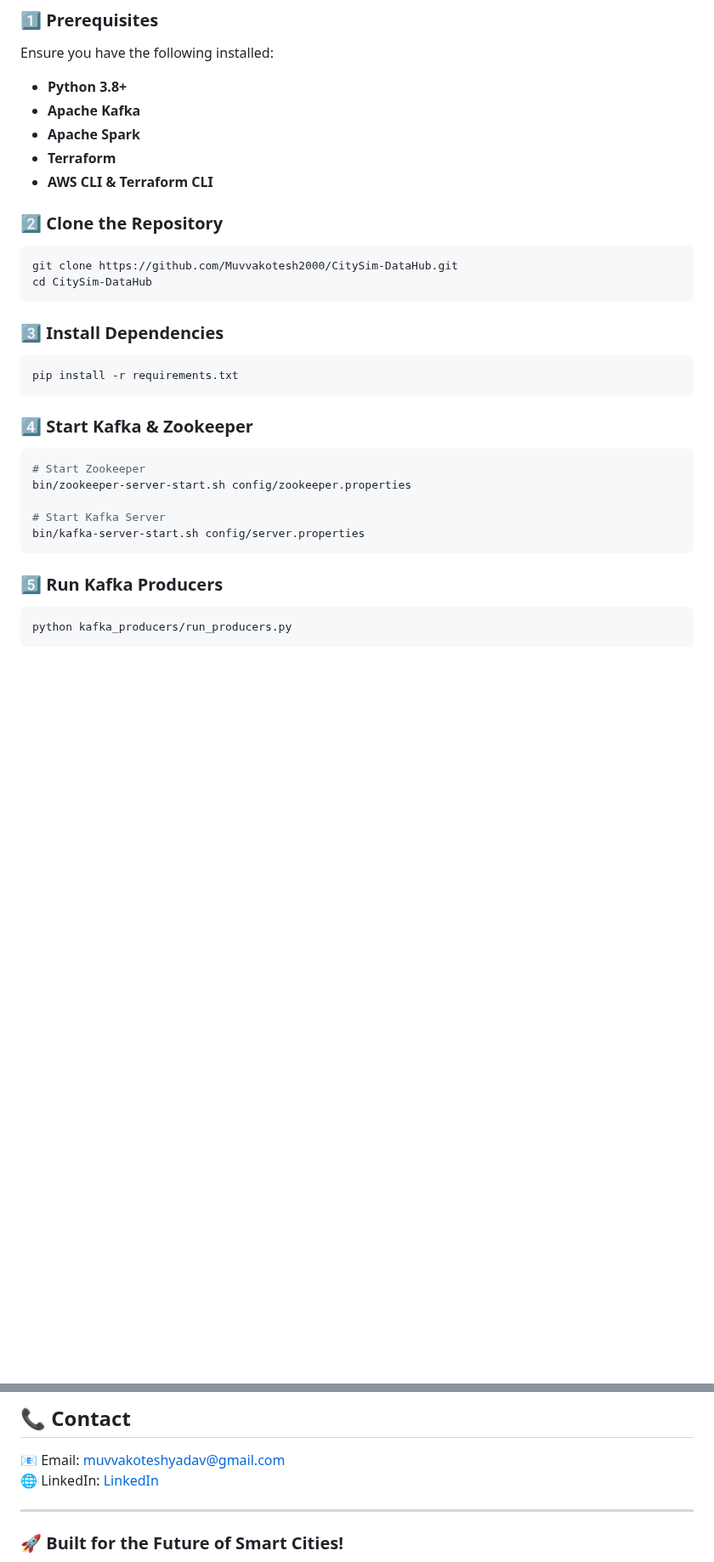
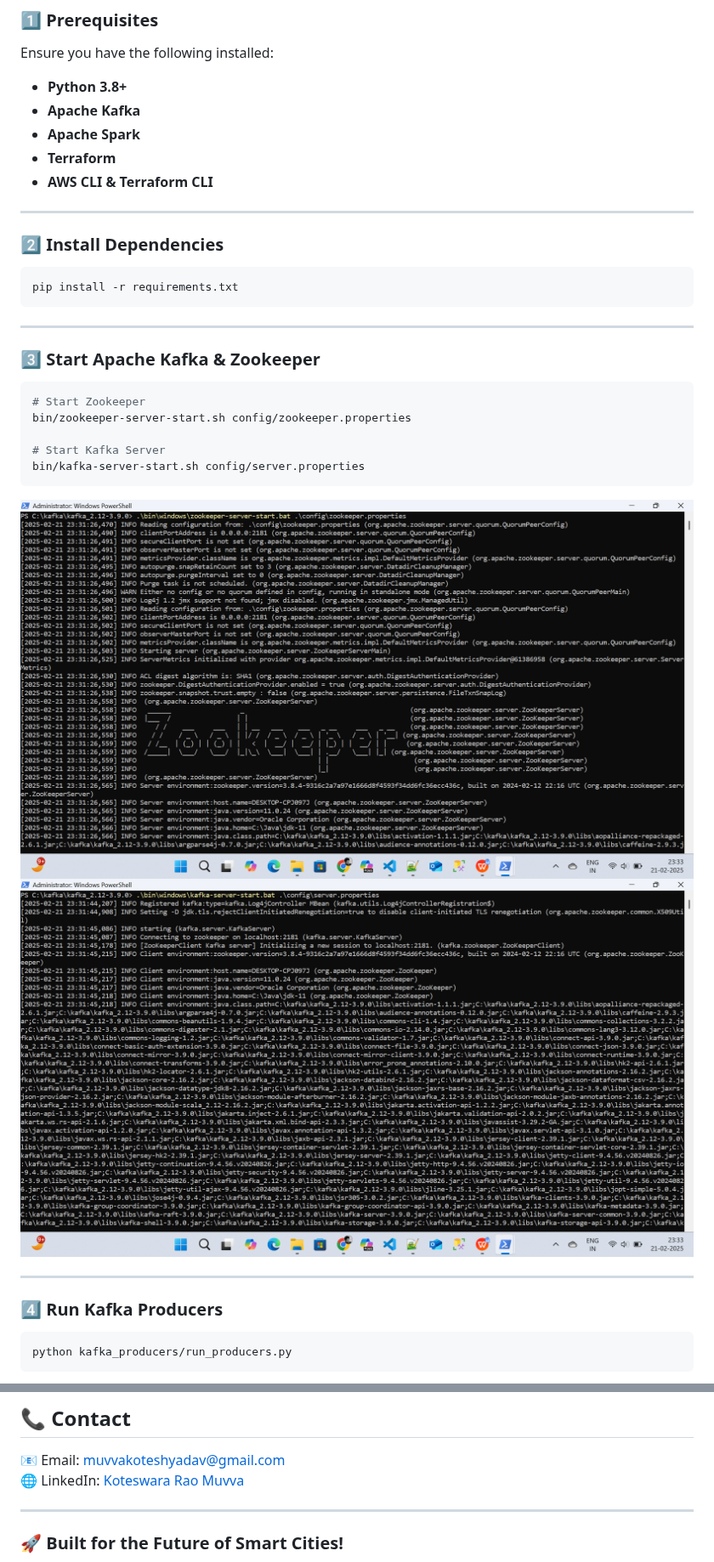
Before and after one commit to Muvvakotesh2000/CitySim-DataHub, a Markdown page: README.md, 2 parts joined by grey strips. Shown at 85% size. Drawn GitHub-style; blank space fills up the shorter version.

````diff
--- a/README.md
+++ b/README.md
@@ -61,18 +59,16 @@ Ensure you have the following installed:
 - **Terraform**
 - **AWS CLI & Terraform CLI**
 
-### 2️⃣ Clone the Repository
-```bash
-git clone https://github.com/Muvvakotesh2000/CitySim-DataHub.git
-cd CitySim-DataHub
-```
+---
 
-### 3️⃣ Install Dependencies
+### 2️⃣ Install Dependencies
 ```bash
 pip install -r requirements.txt
 ```
 
-### 4️⃣ Start Kafka & Zookeeper
+---
+
+### 3️⃣ Start Apache Kafka & Zookeeper
 ```bash
 # Start Zookeeper
 bin/zookeeper-server-start.sh config/zookeeper.properties
@@ -80,8 +76,12 @@ bin/zookeeper-server-start.sh config/zookeeper.properties
 # Start Kafka Server
 bin/kafka-server-start.sh config/server.properties
 ```
+![Zookeeper Running](https://github.com/Muvvakotesh2000/CitySim-DataHub/blob/main/Screenshots/Zookeeper.png?raw=true)
+![Kafka Server Running](https://github.com/Muvvakotesh2000/CitySim-DataHub/blob/main/Screenshots/Apache%20Kafka.png?raw=true)
 
-### 5️⃣ Run Kafka Producers
+---
+
+### 4️⃣ Run Kafka Producers
 ```bash
 python kafka_producers/run_producers.py
 ```
@@ -151,7 +168,7 @@ python AWS\ Scripts/merge_hourly.py
 
 ## 📞 Contact
 📧 Email: muvvakoteshyadav@gmail.com
-🌐 LinkedIn: [LinkedIn](https://www.linkedin.com/in/koteswararaomuvva/)
+🌐 LinkedIn: [Koteswara Rao Muvva](https://www.linkedin.com/in/koteswararaomuvva/)
 
 ---
 
````
Also changed, not shown: other parts of README.md (+29 -14 lines).
